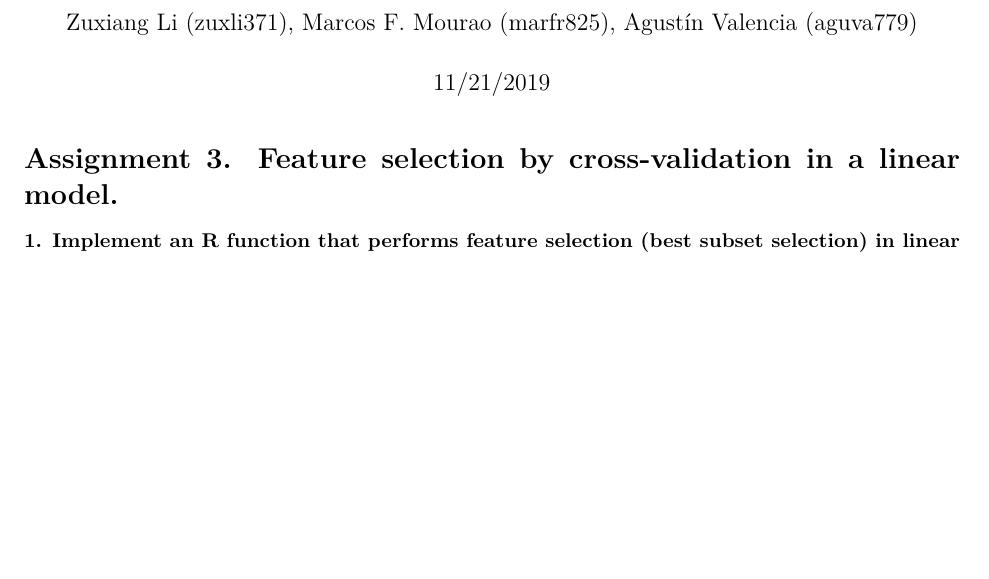
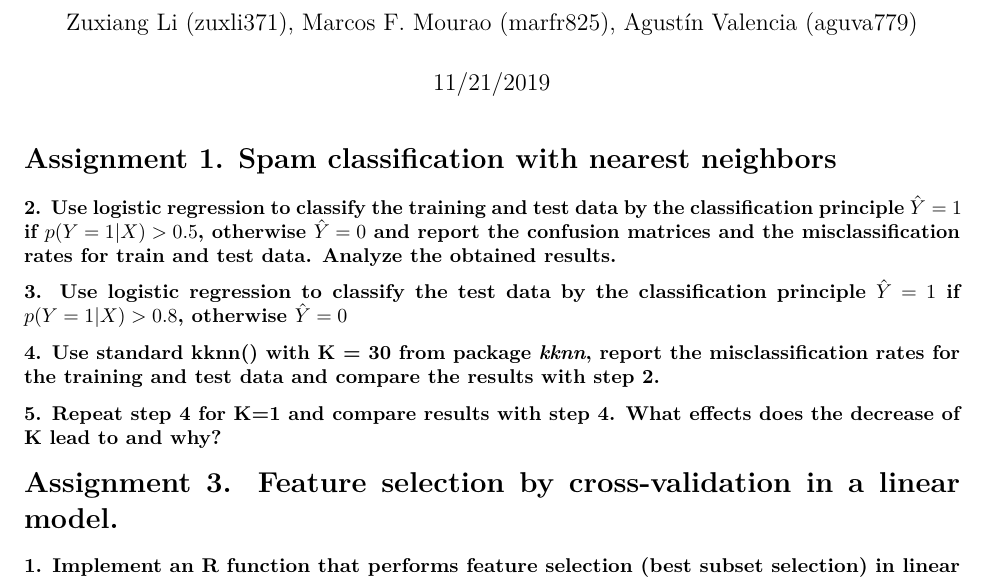
Before and after one commit to agustinvalencia/ML_Ass01_Group, an R Markdown document (Group_report.Rmd): part of page 1 of 4, cut so that both start at the same text, the shorter picture padded with empty space. Rendered offline with R 4.5, knitr and Pandoc, then LaTeX, with nearby package versions.

Commit message:
Assignment 1 questions

````diff
--- a/Group_report.Rmd
+++ b/Group_report.Rmd
@@ -13,6 +13,19 @@ library(ggplot2)
 library(MASS)
 library(glmnet)
 ```
+
+# Assignment 1. Spam classification with nearest neighbors
+
+### 2. Use logistic regression to classify the training and test data by the classification principle $\hat{Y} = 1$ if $p(Y=1 | X ) > 0.5$, otherwise $\hat{Y} = 0$ and report the confusion matrices and the misclassification rates for train and test data. Analyze the obtained results.
+
+### 3. Use logistic regression to classify the test data by the classification principle  $\hat{Y} = 1$ if $p(Y=1 | X ) > 0.8$, otherwise $\hat{Y} = 0$
+
+### 4. Use standard kknn() with K = 30 from package *kknn*, report the misclassification rates for the training and test data and compare the results with step 2.
+
+
+### 5. Repeat step 4 for K=1 and compare results with step 4. What effects does the decrease of K lead to and why?
+
+
 
 # Assignment 3. Feature selection by cross-validation in a linear model.
 
````
